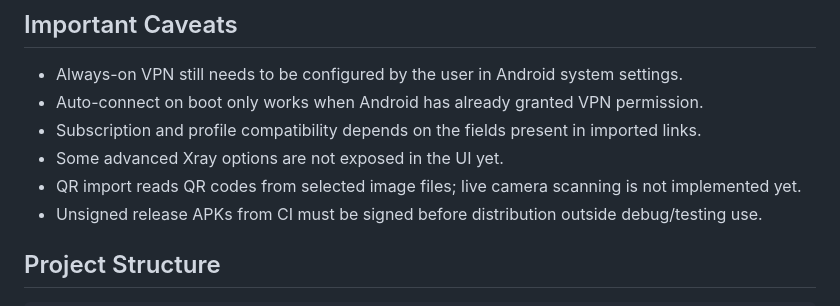
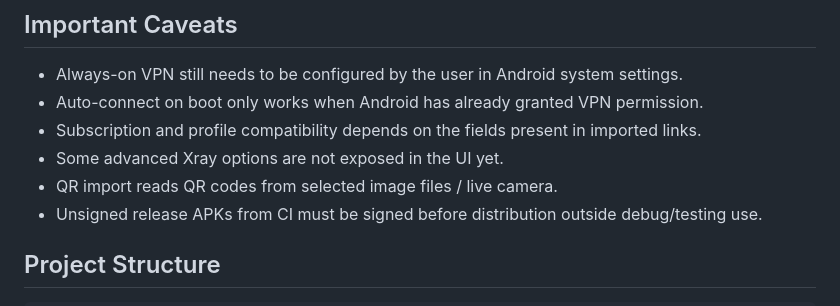
Before and after one commit to palazik/palazikVPN, a Markdown page: README.md, the part around the change. GitHub-like rendering.

Commit message:
Update QR import description in README
Clarified QR import functionality in README.

```diff
--- a/README.md
+++ b/README.md
@@ -137,7 +137,7 @@ The app uses:
 - Auto-connect on boot only works when Android has already granted VPN permission.
 - Subscription and profile compatibility depends on the fields present in imported links.
 - Some advanced Xray options are not exposed in the UI yet.
-- QR import reads QR codes from selected image files; live camera scanning is not implemented yet.
+- QR import reads QR codes from selected image files / live camera.
 - Unsigned release APKs from CI must be signed before distribution outside debug/testing use.
 
 ## Project Structure
```
